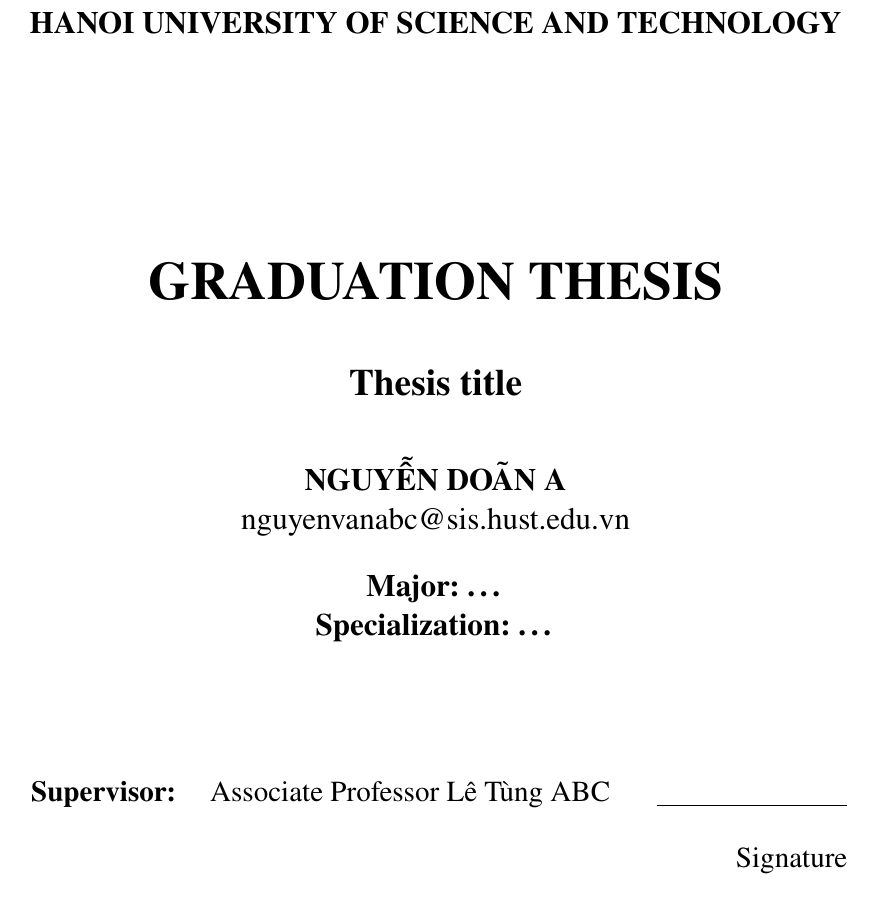
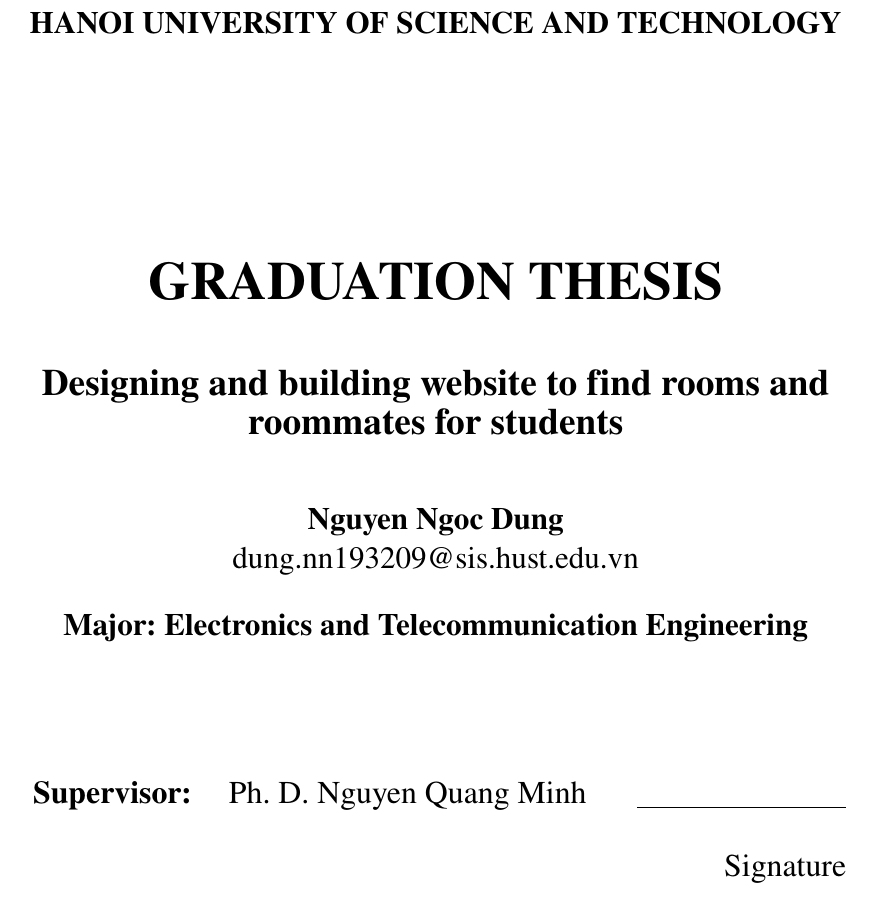
Before and after one commit to canh25xp/dung_nn_193209-thesis, a LaTeX document (Cover.tex): part of the page, cut so that both start at the same text. Compiled offline with pdfLaTeX.

Commit message:
edit details

```diff
--- a/Cover.tex
+++ b/Cover.tex
@@ -13,13 +13,13 @@
         {\textbf{\large{HANOI UNIVERSITY OF SCIENCE AND TECHNOLOGY }}}\\[4cm]
 
         {\textbf{\huge{GRADUATION THESIS}}}\\[1cm]
-{\textbf{\Large{Thesis title}}\\[1cm]
+        {\textbf{\Large{Designing and building website to find rooms and roommates for students}}\\[1cm]
 
-{\textbf{\large{NGUYỄN DOÃN A}}}\\
-{\large{nguyenvanabc@sis.hust.edu.vn}}\\[0.5cm]
+        {\textbf{\large{Nguyen Ngoc Dung}}}\\
+        {\large{dung.nn193209@sis.hust.edu.vn}}\\[0.5cm]
 
-{\textbf{\large{Major: \ldots}}}\\
-{\textbf{\large{Specialization: \ldots}}}\\
+        {\textbf{\large{Major: Electronics and Telecommunication Engineering}}}\\
+        % {\textbf{\large{Specialization: \ldots}}}\\
 
         \vspace{2cm}
         % Please add the following required packages to your document preamble:
@@ -28,18 +28,18 @@
             \centering
             \resizebox{\textwidth}{!}{%
                 \begin{tabular}{ll}
-\multicolumn{1}{c}{\textbf{Supervisor:}} & Associate Professor Lê  Tùng ABC \hspace{0.5cm} \underline{\hspace{3cm}}  \\[0.5cm]
-  & \multicolumn{1}{r}{Signature}     \\[0.5cm]
-\textbf{Department:} & Computer Engineering                 \\[0.5cm]
-\textbf{School:} & Information and Communications Technology \\[5cm]
-\multicolumn{2}{c}{\textbf{HANOI, 06/2022}}
+                    \multicolumn{1}{c}{\textbf{Supervisor:}} & Ph.
+                    D.
+                    Nguyen Quang Minh \hspace{0.5cm} \underline{\hspace{3cm}}                            \\[0.5cm]
+                                                             & \multicolumn{1}{r}{Signature}             \\[0.5cm]
+                    \textbf{Department:}                     & Computer Engineering                      \\[0.5cm]
+                    \textbf{School:}                         & Information and Communications Technology \\[5cm]
+                    \multicolumn{2}{c}{\textbf{HANOI, 06/2024}}
                 \end{tabular}%
             }
         \end{table}}
     \end{center}
 
-
-
 \end{titlepage}
 
 \end{document}
```
Lines whose indentation alone changed are shown as unchanged.
